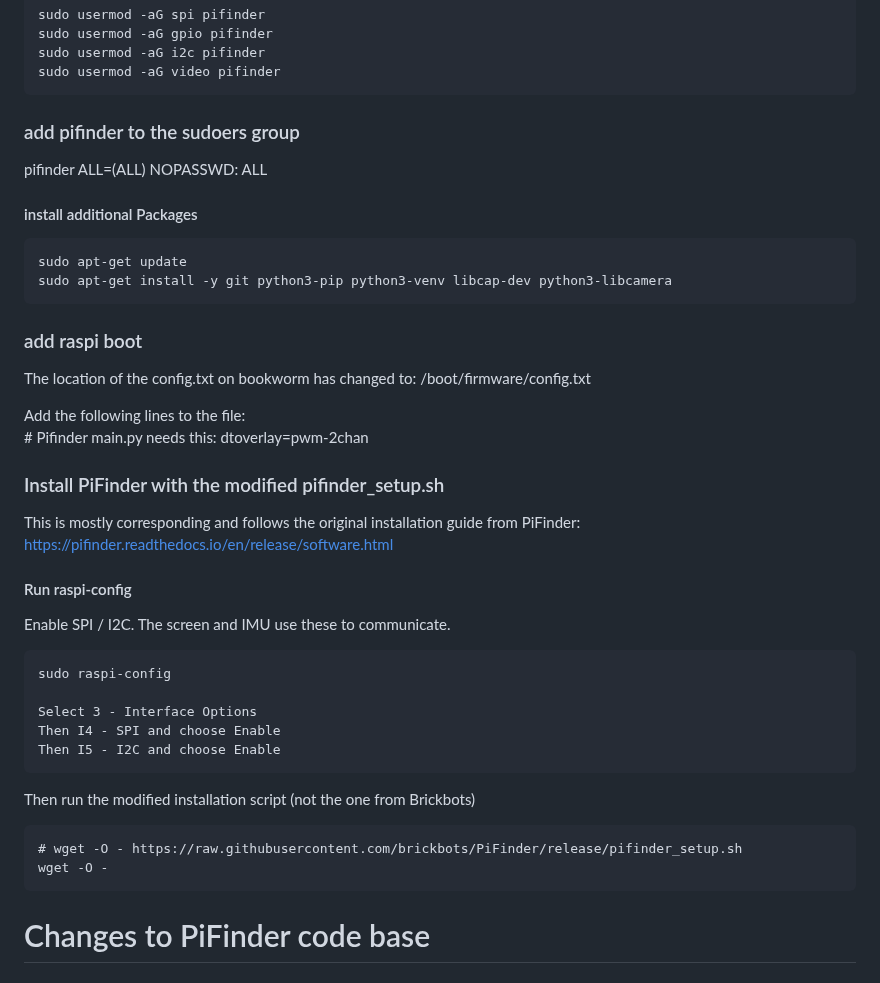
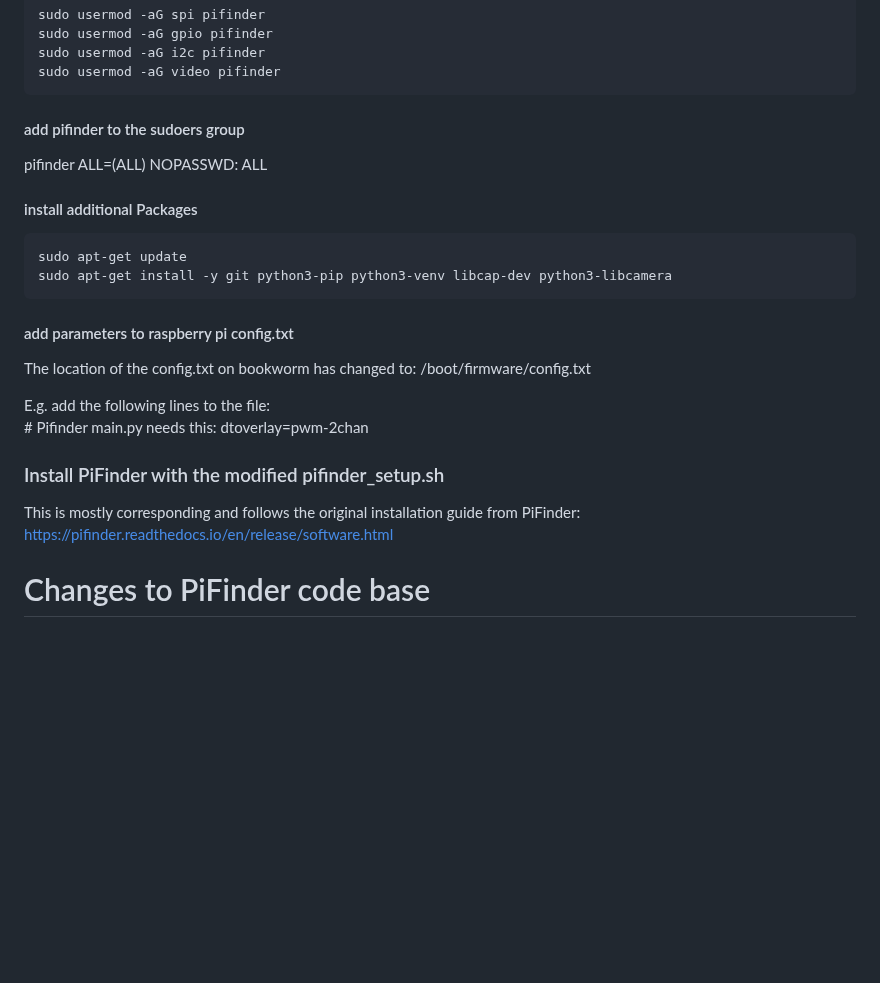
Before and after one commit to apos/PiFinder_Stellarmate, a Markdown page: README.md, the part around one of its changes. Drawn GitHub-style; blank space fills up the shorter version.

```diff
--- a/README.md
+++ b/README.md
@@ -41,7 +48,7 @@ Additionan installs on Stellarmate OS.
     sudo usermod -aG i2c pifinder
     sudo usermod -aG video pifinder
 
-### add pifinder to the sudoers group
+#### add pifinder to the sudoers group
 pifinder ALL=(ALL) NOPASSWD: ALL
 
 #### install additional Packages
@@ -49,32 +56,18 @@ pifinder ALL=(ALL) NOPASSWD: ALL
     sudo apt-get update
     sudo apt-get install -y git python3-pip python3-venv libcap-dev python3-libcamera
 
-
-### add raspi boot
+#### add parameters to raspberry pi config.txt
 The location of the config.txt on bookworm has changed to:
      /boot/firmware/config.txt
 
-Add the following lines to the file:
+E.g. add the following lines to the file:
      # Pifinder main.py needs this:
      dtoverlay=pwm-2chan
 
 ### Install PiFinder with the modified pifinder_setup.sh
 This is mostly corresponding and follows the original installation guide from PiFinder: https://pifinder.readthedocs.io/en/release/software.html
 
-#### Run raspi-config
-Enable SPI / I2C. The screen and IMU use these to communicate.
 
-    sudo raspi-config
-
-    Select 3 - Interface Options
-    Then I4 - SPI and choose Enable
-    Then I5 - I2C and choose Enable
-
-
-Then run the modified installation script (not the one from Brickbots)
-
-    # wget -O - https://raw.githubusercontent.com/brickbots/PiFinder/release/pifinder_setup.sh
-    wget -O -
 
 
 # Changes to PiFinder code base
```
Also changed, not shown: other parts of README.md (+78 -32 lines).
